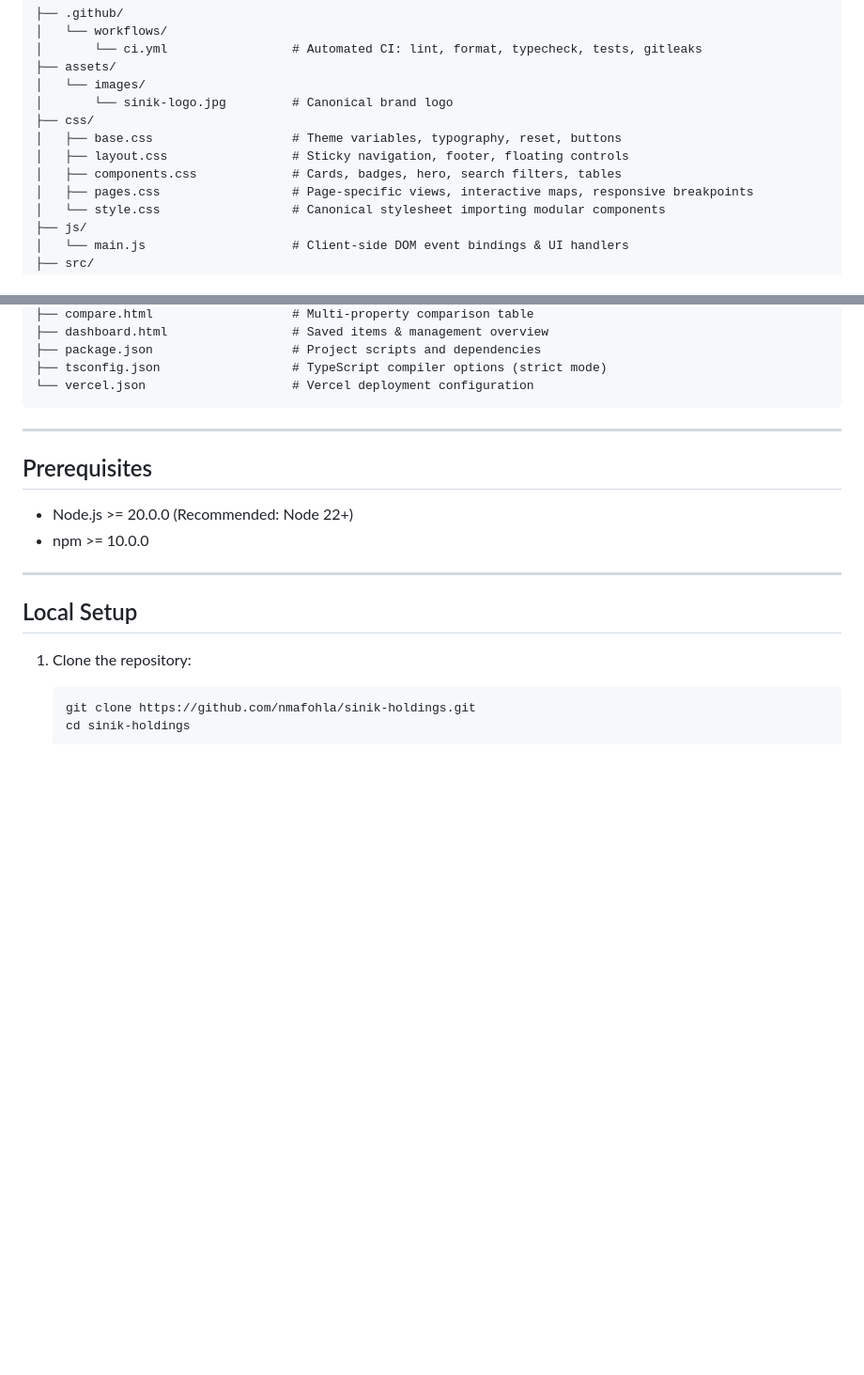
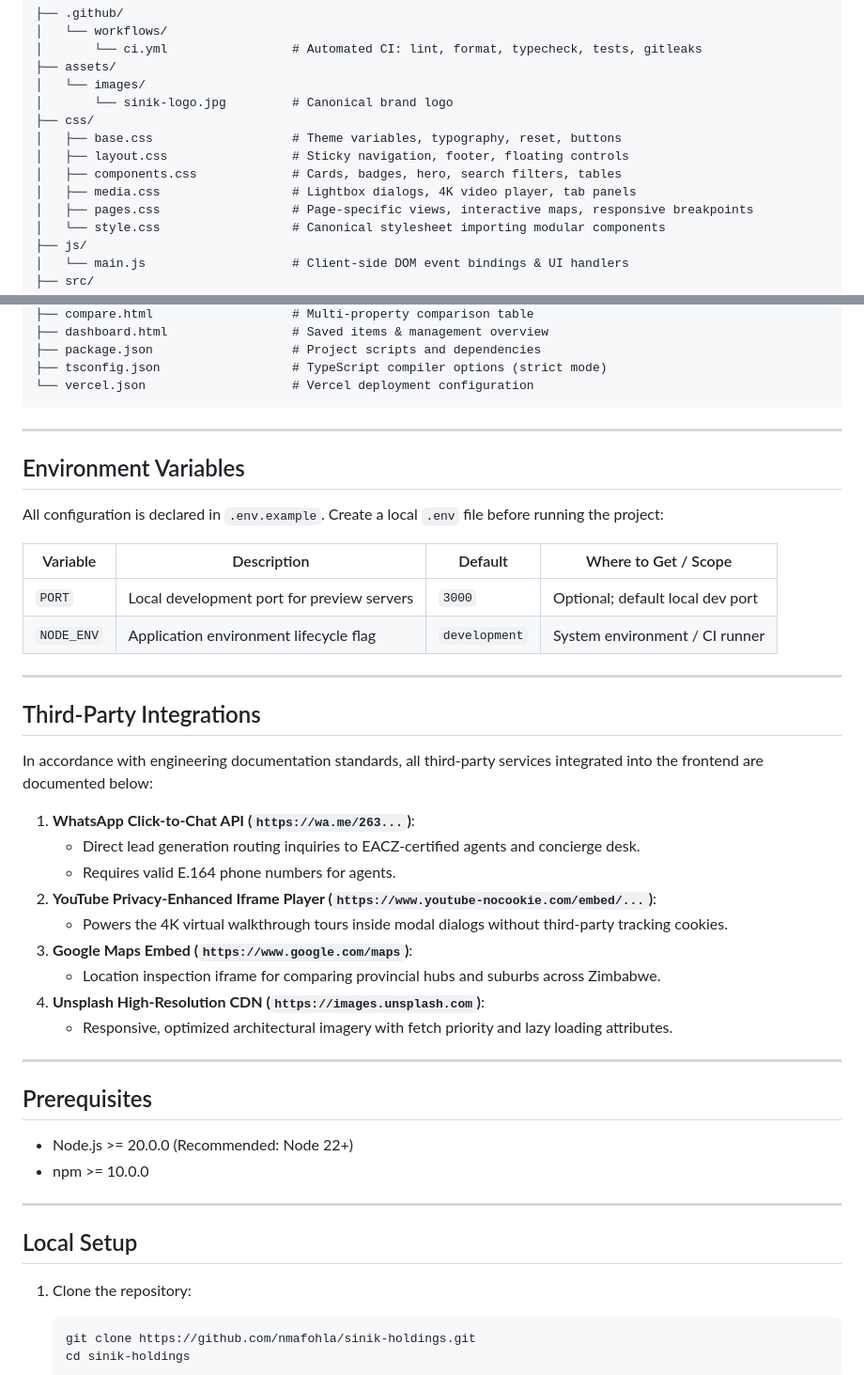
Before and after one commit to nmafohla/sinik-holdings, a Markdown page: README.md, 2 parts joined by grey strips. Shown at 94% size. GitHub-like rendering; blank space fills up the shorter version.

Commit message:
docs: document environment variables, third-party integrations, and media.css architecture

````diff
--- a/README.md
+++ b/README.md
@@ -30,6 +30,7 @@ Live Production URL: [https://sinik.hakili.online](https://sinik.hakili.online)
 │   ├── base.css                   # Theme variables, typography, reset, buttons
 │   ├── layout.css                 # Sticky navigation, footer, floating controls
 │   ├── components.css             # Cards, badges, hero, search filters, tables
+│   ├── media.css                  # Lightbox dialogs, 4K video player, tab panels
 │   ├── pages.css                  # Page-specific views, interactive maps, responsive breakpoints
 │   └── style.css                  # Canonical stylesheet importing modular components
 ├── js/
@@ -52,6 +53,33 @@ Live Production URL: [https://sinik.hakili.online](https://sinik.hakili.online)
 ├── tsconfig.json                  # TypeScript compiler options (strict mode)
 └── vercel.json                    # Vercel deployment configuration
 ```
+
+---
+
+## Environment Variables
+
+All configuration is declared in `.env.example`. Create a local `.env` file before running the project:
+
+| Variable   | Description                                | Default       | Where to Get / Scope             |
+| ---------- | ------------------------------------------ | ------------- | -------------------------------- |
+| `PORT`     | Local development port for preview servers | `3000`        | Optional; default local dev port |
+| `NODE_ENV` | Application environment lifecycle flag     | `development` | System environment / CI runner   |
+
+---
+
+## Third-Party Integrations
+
+In accordance with engineering documentation standards, all third-party services integrated into the frontend are documented below:
+
+1. **WhatsApp Click-to-Chat API (`https://wa.me/263...`)**:
+   - Direct lead generation routing inquiries to EACZ-certified agents and concierge desk.
+   - Requires valid E.164 phone numbers for agents.
+2. **YouTube Privacy-Enhanced Iframe Player (`https://www.youtube-nocookie.com/embed/...`)**:
+   - Powers the 4K virtual walkthrough tours inside modal dialogs without third-party tracking cookies.
+3. **Google Maps Embed (`https://www.google.com/maps`)**:
+   - Location inspection iframe for comparing provincial hubs and suburbs across Zimbabwe.
+4. **Unsplash High-Resolution CDN (`https://images.unsplash.com`)**:
+   - Responsive, optimized architectural imagery with fetch priority and lazy loading attributes.
 
 ---
 
````
